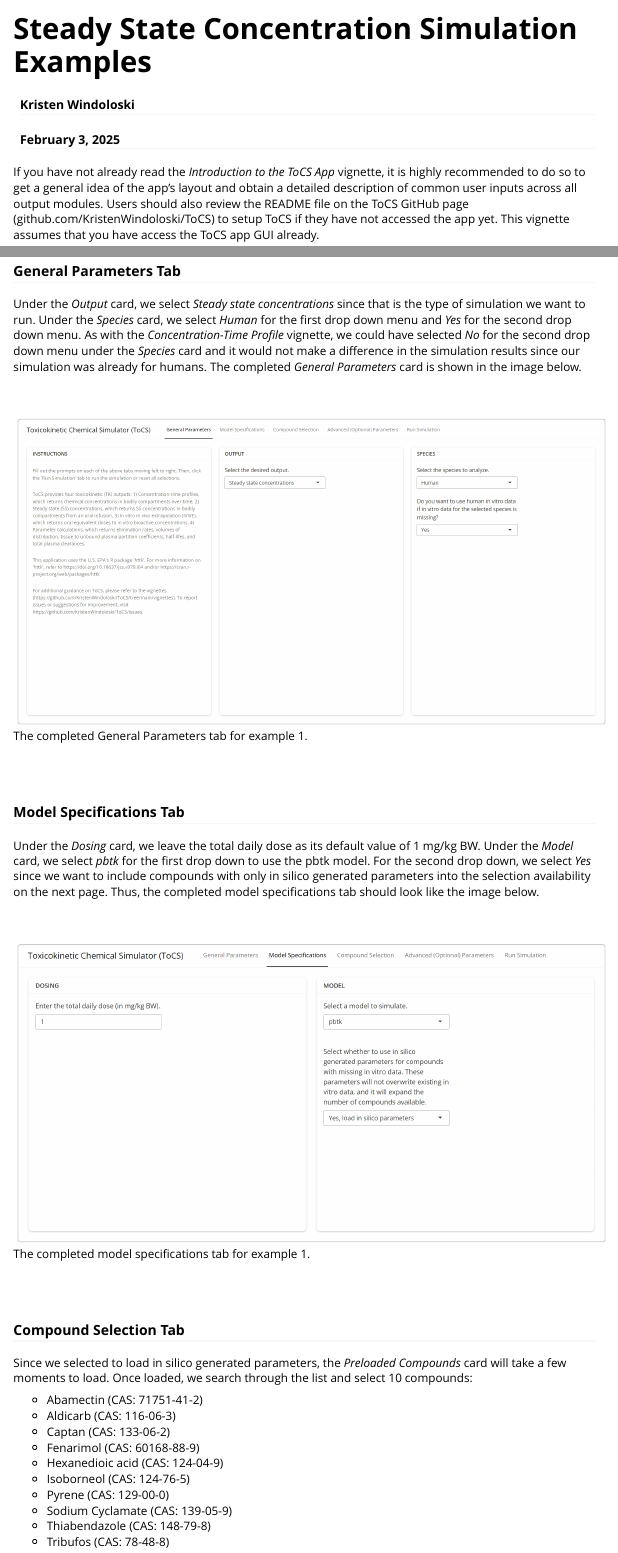
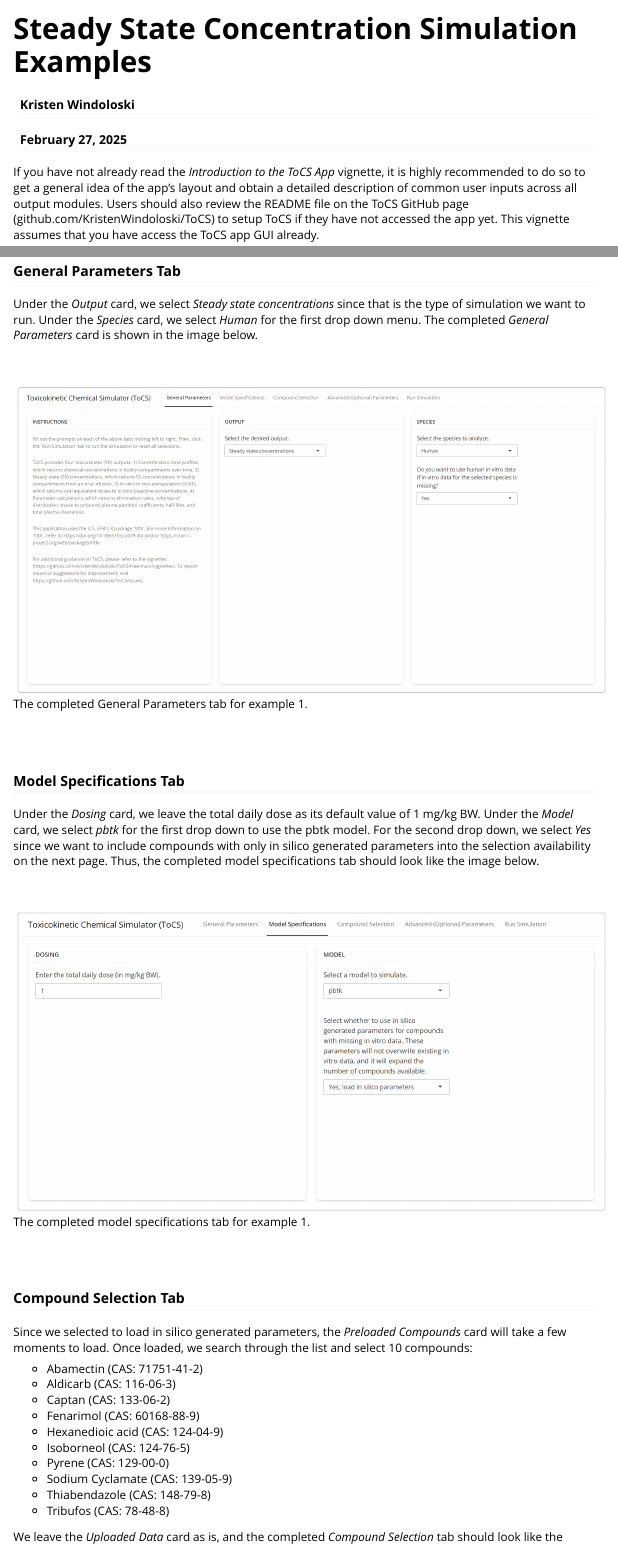
Before and after one commit to KristenWindoloski/ToCS, an R Markdown document (vignettes/Steady_State_Concentrations.Rmd): the page in a window 1100 px wide, from its top, and a second part further down, joined at a grey line. Rendered offline with R 4.5, knitr and Pandoc, with nearby package versions.

Commit message:
Updated text/images due to interface changes

```diff
--- a/vignettes/Steady_State_Concentrations.Rmd
+++ b/vignettes/Steady_State_Concentrations.Rmd
@@ -1,7 +1,7 @@
 ---
 title: "Steady State Concentration Simulation Examples"
 author: "Kristen Windoloski"
-date: "February 3, 2025"
+date: "February 27, 2025"
 output: rmarkdown::html_vignette
 vignette: >
   %\VignetteIndexEntry{Steady_State_Concentrations}
@@ -38,7 +38,7 @@ In this example, let's say we want to generate human steady state concentrations
 
 ### General Parameters Tab
 
-Under the *Output* card, we select *Steady state concentrations* since that is the type of simulation we want to run. Under the *Species* card, we select *Human* for the first drop down menu and *Yes* for the second drop down menu. As with the *Concentration-Time Profile* vignette, we could have selected *No* for the second drop down menu under the *Species* card and it would not make a difference in the simulation results since our simulation was already for humans. The completed *General Parameters* card is shown in the image below.
+Under the *Output* card, we select *Steady state concentrations* since that is the type of simulation we want to run. Under the *Species* card, we select *Human* for the first drop down menu. The completed *General Parameters* card is shown in the image below.
 
 <br/><br/>
 
@@ -71,7 +71,7 @@ Since we selected to load in silico generated parameters, the *Preloaded Compoun
   - Thiabendazole (CAS: 148-79-8)
   - Tribufos (CAS: 78-48-8)
 
-We leave the *Uploaded Compounds* card as is, and the completed *Compound Selection* tab should look like the image below.
+We leave the *Uploaded Data* card as is, and the completed *Compound Selection* tab should look like the image below.
 
 Note that if we selected *No* on the previous *Model Specifications* tab for using in silico generated parameters then captan, hexanedioic acid, isoborneol, and sodium cyclamate would not be available for simulation under the *Preloaded Compounds* card (i.e. these compounds use in silico generated parameters instead of human in vitro data).
 
```
Also changed, not shown: 1 other file.
